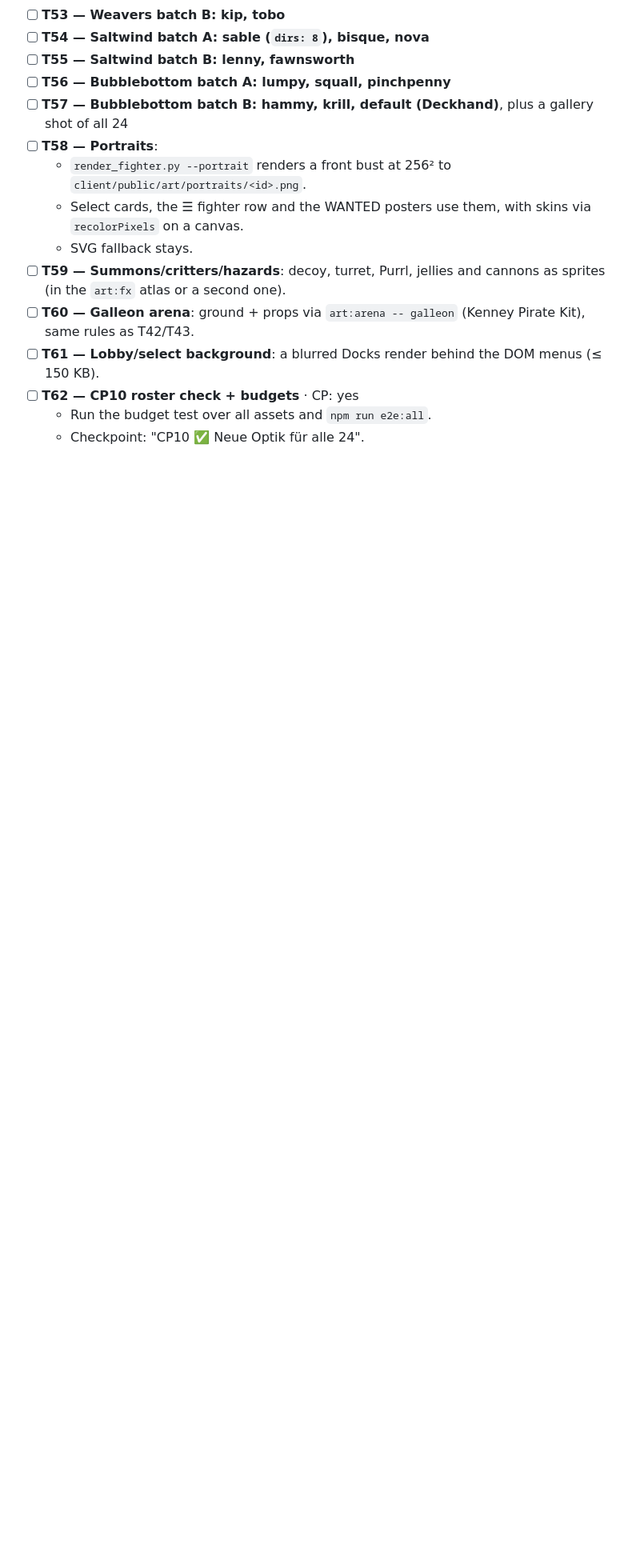
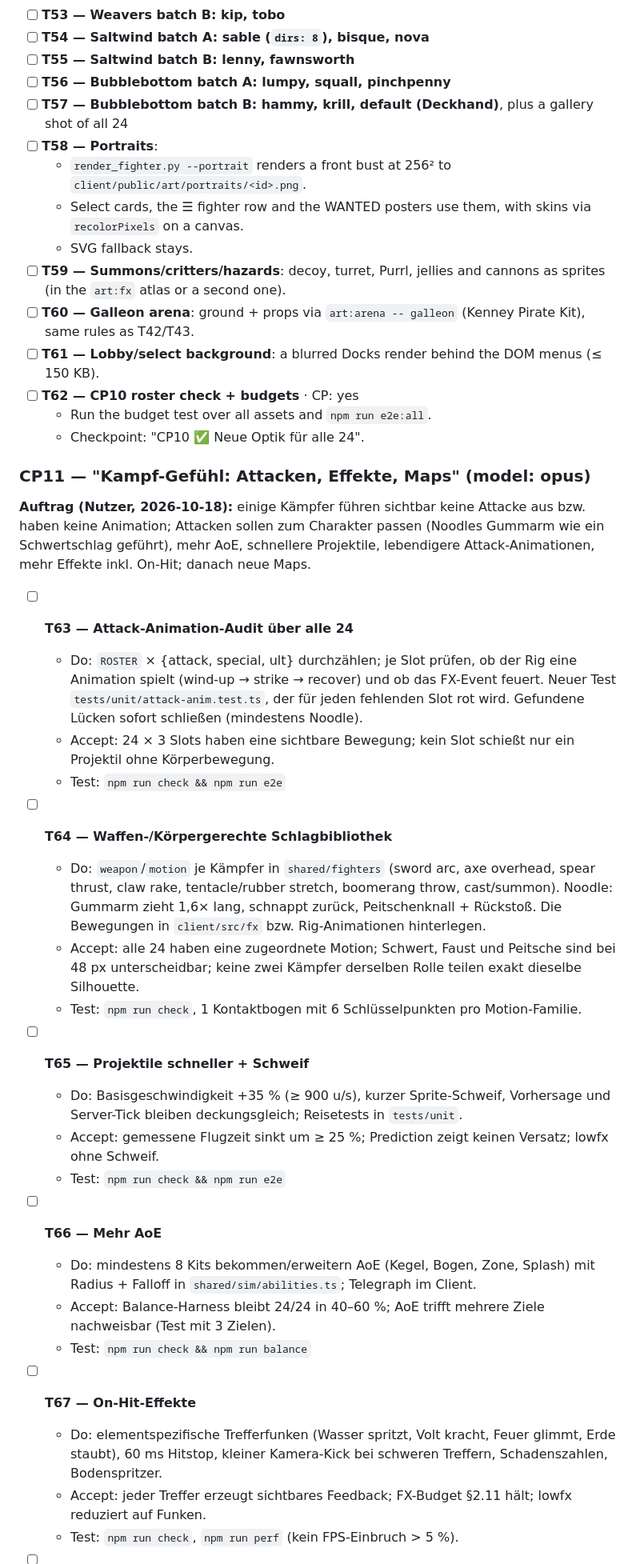
Before and after one commit to cbt52/brine-brawl, a Markdown page: TASKS-LOOP.md, the part around one of its changes. Shown at 80% size. Drawn GitHub-style; blank space fills up the shorter version.

Commit message:
plan: CP11 combat feel (attack anims, faster projectiles, AoE, on-hit FX, 2 maps)

```diff
--- a/TASKS-LOOP.md
+++ b/TASKS-LOOP.md
@@ -645,3 +645,42 @@ Rules for every task:
   - Run the budget test over all assets and `npm run e2e:all`.
   - Checkpoint: "CP10 ✅ Neue Optik für alle 24".
 
+### CP11 — "Kampf-Gefühl: Attacken, Effekte, Maps" (model: opus)
+
+**Auftrag (Nutzer, 2026-10-18):** einige Kämpfer führen sichtbar keine Attacke aus bzw. haben keine Animation;
+Attacken sollen zum Charakter passen (Noodles Gummarm wie ein Schwertschlag geführt), mehr AoE,
+schnellere Projektile, lebendigere Attack-Animationen, mehr Effekte inkl. On-Hit; danach neue Maps.
+
+- [ ] **T63 — Attack-Animation-Audit über alle 24**
+  - Do: `ROSTER` × {attack, special, ult} durchzählen; je Slot prüfen, ob der Rig eine Animation spielt
+    (wind-up → strike → recover) und ob das FX-Event feuert. Neuer Test `tests/unit/attack-anim.test.ts`,
+    der für jeden fehlenden Slot rot wird. Gefundene Lücken sofort schließen (mindestens Noodle).
+  - Accept: 24 × 3 Slots haben eine sichtbare Bewegung; kein Slot schießt nur ein Projektil ohne Körperbewegung.
+  - Test: `npm run check && npm run e2e`
+
+- [ ] **T64 — Waffen-/Körpergerechte Schlagbibliothek**
+  - Do: `weapon`/`motion` je Kämpfer in `shared/fighters` (sword arc, axe overhead, spear thrust, claw rake,
+    tentacle/rubber stretch, boomerang throw, cast/summon). Noodle: Gummarm zieht 1,6× lang, schnappt zurück,
+    Peitschenknall + Rückstoß. Die Bewegungen in `client/src/fx` bzw. Rig-Animationen hinterlegen.
+  - Accept: alle 24 haben eine zugeordnete Motion; Schwert, Faust und Peitsche sind bei 48 px unterscheidbar;
+    keine zwei Kämpfer derselben Rolle teilen exakt dieselbe Silhouette.
+  - Test: `npm run check`, 1 Kontaktbogen mit 6 Schlüsselpunkten pro Motion-Familie.
+
+- [ ] **T65 — Projektile schneller + Schweif**
+  - Do: Basisgeschwindigkeit +35 % (≥ 900 u/s), kurzer Sprite-Schweif, Vorhersage und Server-Tick bleiben
+    deckungsgleich; Reisetests in `tests/unit`.
+  - Accept: gemessene Flugzeit sinkt um ≥ 25 %; Prediction zeigt keinen Versatz; lowfx ohne Schweif.
+  - Test: `npm run check && npm run e2e`
+
+- [ ] **T66 — Mehr AoE**
+  - Do: mindestens 8 Kits bekommen/erweitern AoE (Kegel, Bogen, Zone, Splash) mit Radius + Falloff in
+    `shared/sim/abilities.ts`; Telegraph im Client.
+  - Accept: Balance-Harness bleibt 24/24 in 40–60 %; AoE trifft mehrere Ziele nachweisbar (Test mit 3 Zielen).
+  - Test: `npm run check && npm run balance`
+
+- [ ] **T67 — On-Hit-Effekte**
+  - Do: elementspezifische Trefferfunken (Wasser spritzt, Volt kracht, Feuer glimmt, Erde staubt), 60 ms
+    Hitstop, kleiner Kamera-Kick bei schweren Treffern, Schadenszahlen, Bodenspritzer.
+  - Accept: jeder Treffer erzeugt sichtbares Feedback; FX-Budget §2.11 hält; lowfx reduziert auf Funken.
+  - Test: `npm run check`, `npm run perf` (kein FPS-Einbruch > 5 %).
+
```
Also changed, not shown: other parts of TASKS-LOOP.md (+16 -0 lines).
